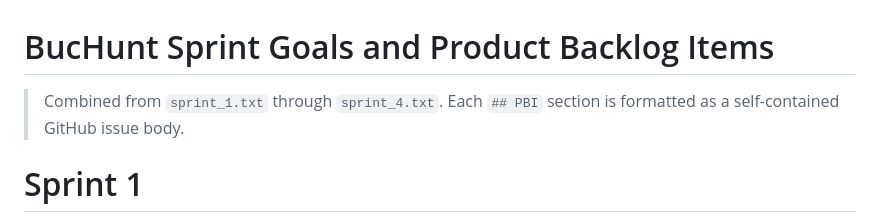
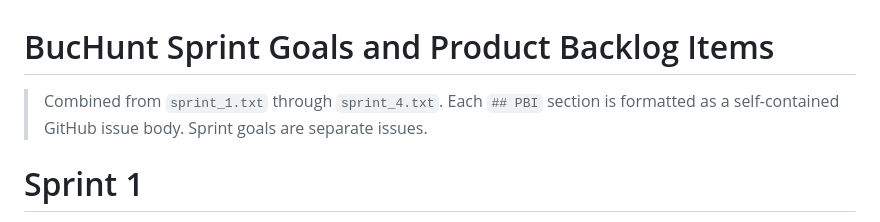
Before and after one commit to Kinser-Most-Wanted/BucHunt, a Markdown page: pbis/BucHunt_PBIs.md, the part around the change. Rendered like a GitHub page.

```diff
--- a/pbis/BucHunt_PBIs.md
+++ b/pbis/BucHunt_PBIs.md
@@ -1,7 +1,7 @@
 # BucHunt Sprint Goals and Product Backlog Items
 
 > Combined from `sprint_1.txt` through `sprint_4.txt`. Each `## PBI`
-> section is formatted as a self-contained GitHub issue body.
+> section is formatted as a self-contained GitHub issue body. Sprint goals are separate issues.
 
 # Sprint 1
 
```
